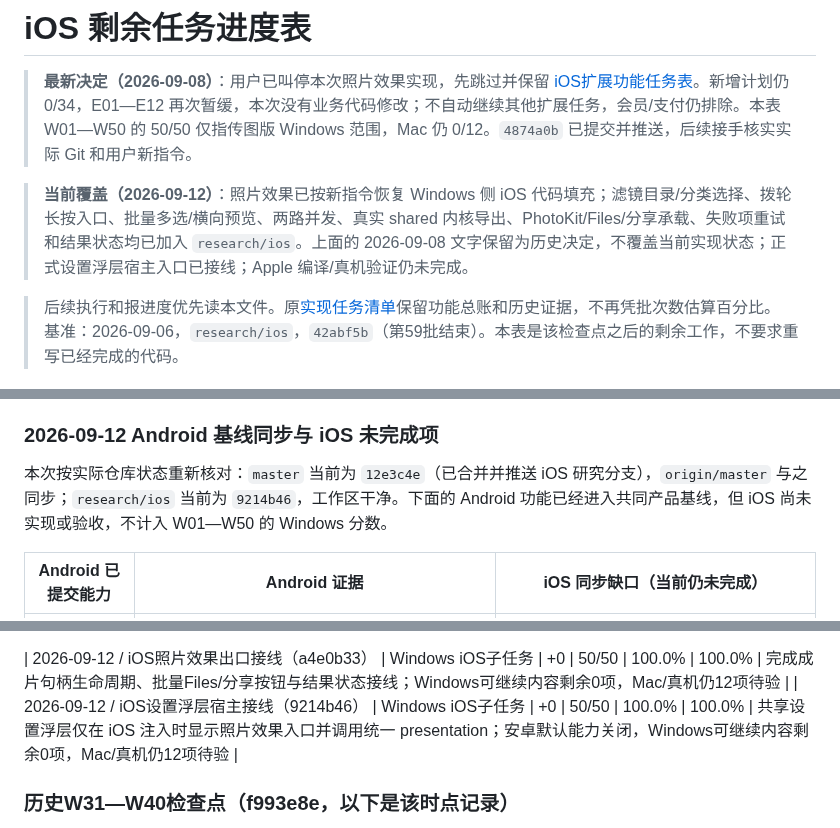
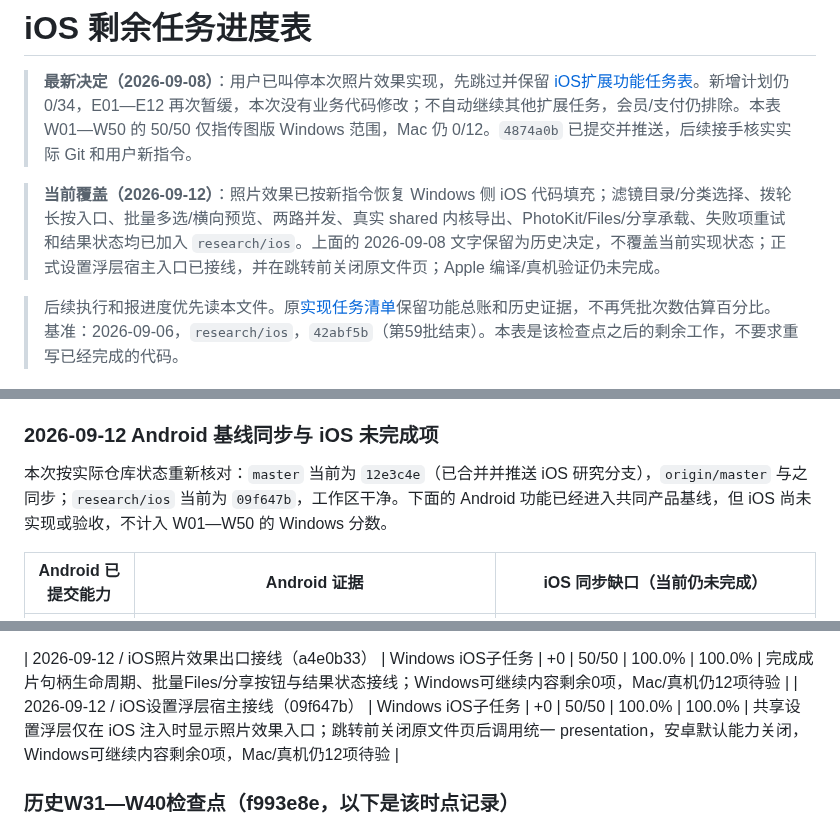
Before and after one commit to yuui226/nk_send, a Markdown page: docs/技术调研/iOS剩余任务进度表.md, 3 parts joined by grey strips. Rendered like a GitHub page.

Commit message:
docs(ios): record sheet transition fix

```diff
--- a/docs/技术调研/iOS剩余任务进度表.md
+++ b/docs/技术调研/iOS剩余任务进度表.md
@@ -2,7 +2,7 @@
 
 > **最新决定（2026-09-08）**：用户已叫停本次照片效果实现，先跳过并保留 [iOS扩展功能任务表](./iOS扩展功能任务表.md)。新增计划仍 0/34，E01—E12 再次暂缓，本次没有业务代码修改；不自动继续其他扩展任务，会员/支付仍排除。本表 W01—W50 的 50/50 仅指传图版 Windows 范围，Mac 仍 0/12。`4874a0b` 已提交并推送，后续接手核实实际 Git 和用户新指令。
 
-> **当前覆盖（2026-09-12）**：照片效果已按新指令恢复 Windows 侧 iOS 代码填充；滤镜目录/分类选择、拨轮长按入口、批量多选/横向预览、两路并发、真实 shared 内核导出、PhotoKit/Files/分享承载、失败项重试和结果状态均已加入 `research/ios`。上面的 2026-09-08 文字保留为历史决定，不覆盖当前实现状态；正式设置浮层宿主入口已接线；Apple 编译/真机验证仍未完成。
+> **当前覆盖（2026-09-12）**：照片效果已按新指令恢复 Windows 侧 iOS 代码填充；滤镜目录/分类选择、拨轮长按入口、批量多选/横向预览、两路并发、真实 shared 内核导出、PhotoKit/Files/分享承载、失败项重试和结果状态均已加入 `research/ios`。上面的 2026-09-08 文字保留为历史决定，不覆盖当前实现状态；正式设置浮层宿主入口已接线，并在跳转前关闭原文件页；Apple 编译/真机验证仍未完成。
 
 > 后续执行和报进度优先读本文件。原[实现任务清单](./iOS实现任务清单.md)保留功能总账和历史证据，不再凭批次数估算百分比。
 > 基准：2026-09-06，`research/ios`，`42abf5b`（第59批结束）。本表是该检查点之后的剩余工作，不要求重写已经完成的代码。
@@ -116,7 +116,7 @@ git rev-list --left-right --count HEAD...origin/research/ios
 
 ### 2026-09-12 Android 基线同步与 iOS 未完成项
 
-本次按实际仓库状态重新核对：`master` 当前为 `12e3c4e`（已合并并推送 iOS 研究分支），`origin/master` 与之同步；`research/ios` 当前为 `9214b46`，工作区干净。下面的 Android 功能已经进入共同产品基线，但 iOS 尚未实现或验收，不计入 W01—W50 的 Windows 分数。
+本次按实际仓库状态重新核对：`master` 当前为 `12e3c4e`（已合并并推送 iOS 研究分支），`origin/master` 与之同步；`research/ios` 当前为 `09f647b`，工作区干净。下面的 Android 功能已经进入共同产品基线，但 iOS 尚未实现或验收，不计入 W01—W50 的 Windows 分数。
 
 | Android 已提交能力 | Android 证据 | iOS 同步缺口（当前仍未完成） |
 |---|---|---|
@@ -311,7 +311,7 @@ git rev-list --left-right --count HEAD...origin/research/ios
 | 2026-09-08 / W30（未提交） | W30 | +1 | 30/50 | 60.0% | 92.0% | 同面板接单项/最多500项UIActivity/Files(asCopy)，流式私有副本与冻结provider读取、取消和部分回执不假成功；common+源码守卫PASS，逐字节/正式Files部分回执XCTest待Mac，未提交 |
 
 | 2026-09-12 / iOS照片效果出口接线（a4e0b33） | Windows iOS子任务 | +0 | 50/50 | 100.0% | 100.0% | 完成成片句柄生命周期、批量Files/分享按钮与结果状态接线；Windows可继续内容剩余0项，Mac/真机仍12项待验 |
-| 2026-09-12 / iOS设置浮层宿主接线（9214b46） | Windows iOS子任务 | +0 | 50/50 | 100.0% | 100.0% | 共享设置浮层仅在 iOS 注入时显示照片效果入口并调用统一 presentation；安卓默认能力关闭，Windows可继续内容剩余0项，Mac/真机仍12项待验 |
+| 2026-09-12 / iOS设置浮层宿主接线（09f647b） | Windows iOS子任务 | +0 | 50/50 | 100.0% | 100.0% | 共享设置浮层仅在 iOS 注入时显示照片效果入口；跳转前关闭原文件页后调用统一 presentation，安卓默认能力关闭，Windows可继续内容剩余0项，Mac/真机仍12项待验 |
 ### 历史W31—W40检查点（f993e8e，以下是该时点记录）
 
 W01—W40已WIN-DONE，40/50（80%，历史刻度96%）。W21—W30已推送8594187，W31—W40本次提交；最新指令是提交40后直接继续50，下一项W41。1082项Kotlin/Android、354项Python、common metadata、Android Debug/Release Kotlin及Debug Lint通过。相对8594187无Android宿主/平台/打包改动。446项XCTest与17项Native图片样本待Mac，Swift/Native未编译。当前证据以主任务表和生命周期与恢复验收说明为准，旧阶段描述仅为历史。
```
